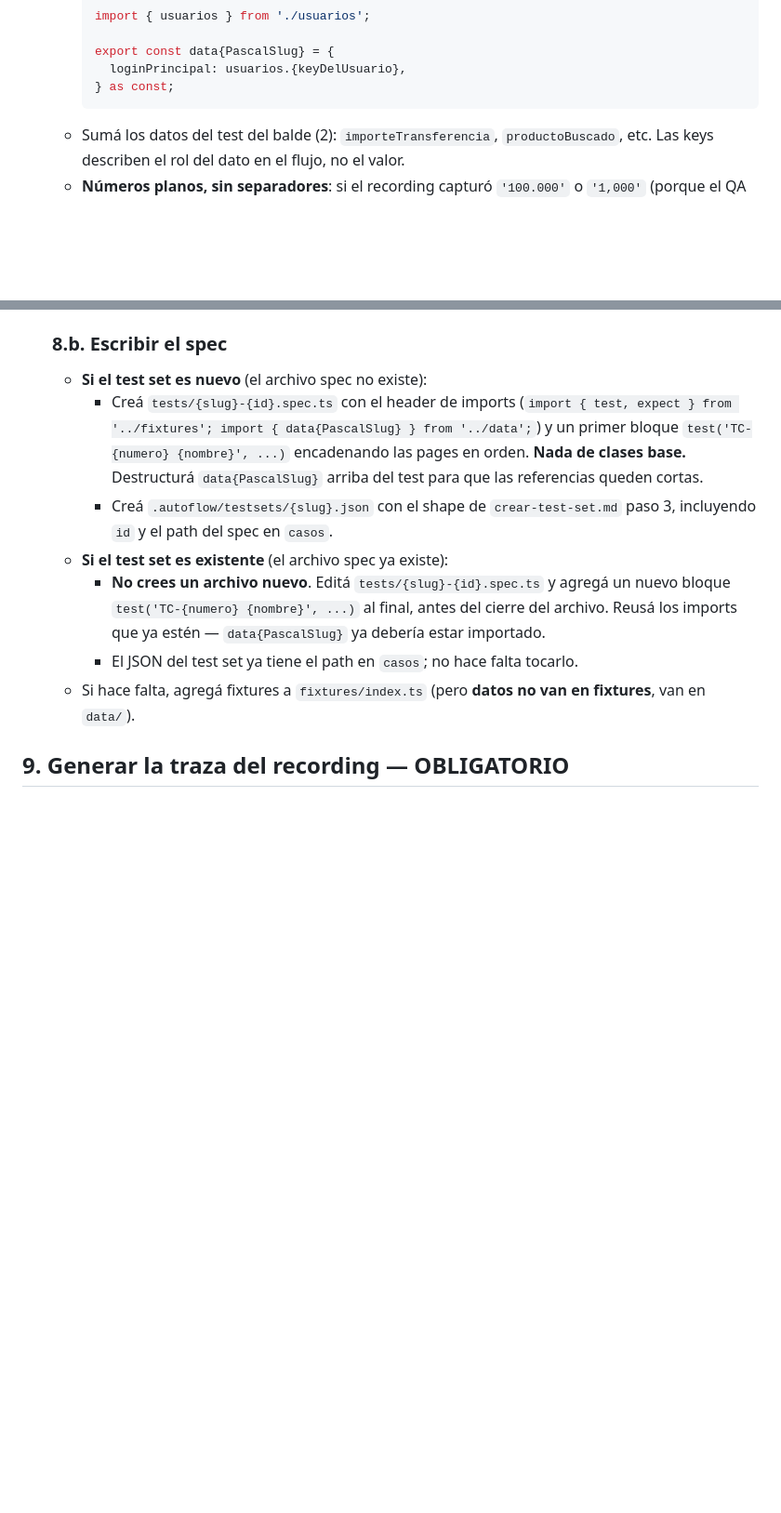
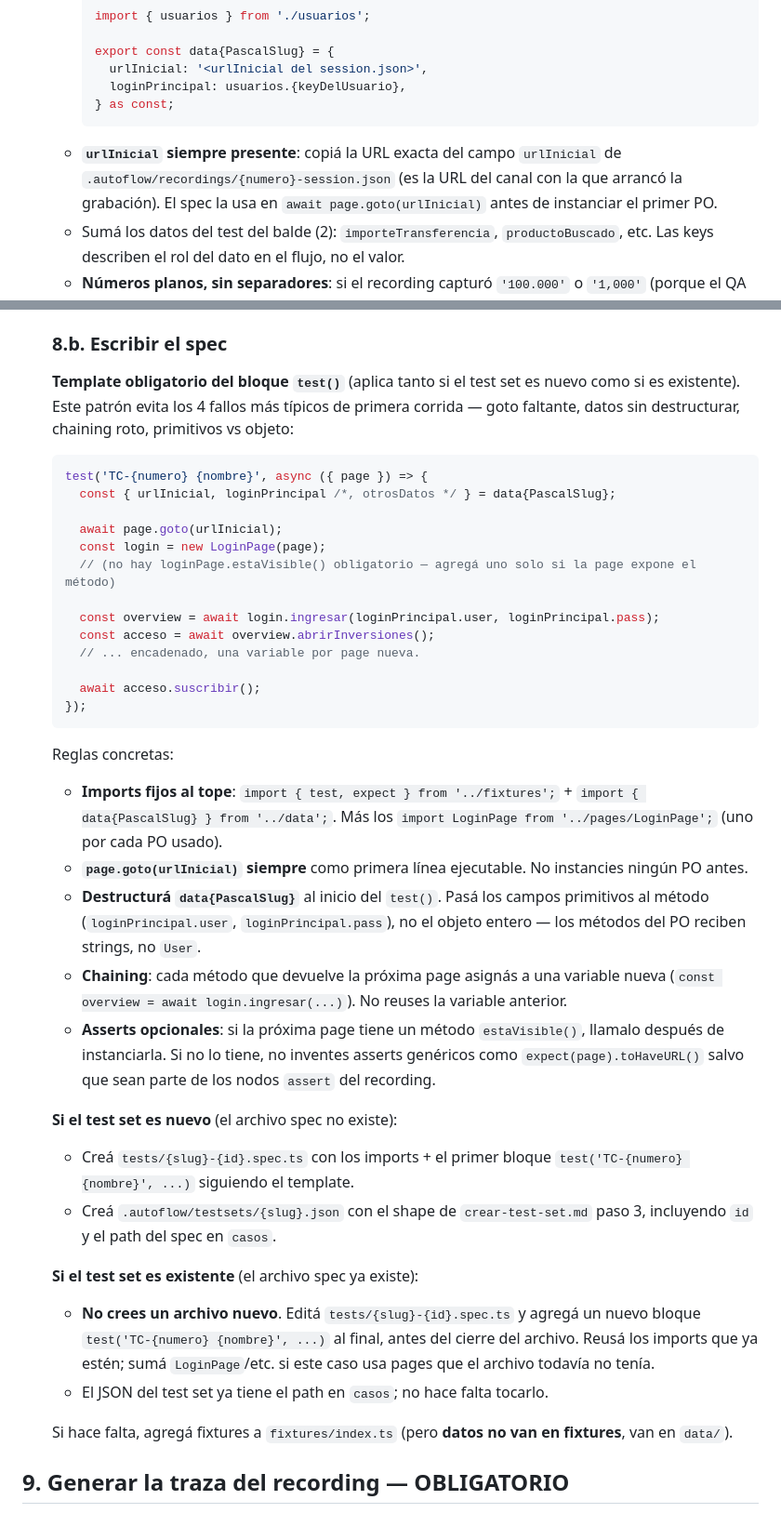
Before and after one commit to blass1/AutoFlowAgent, a Markdown page: .autoflow/prompts/generar-pom.md, 2 parts joined by grey strips. Shown at 93% size. Drawn GitHub-style; blank space fills up the shorter version.

````diff
--- a/.autoflow/prompts/generar-pom.md
+++ b/.autoflow/prompts/generar-pom.md
@@ -254,9 +258,11 @@ Cuando ya no hay pasos en "Nuevo", **antes** de generar el spec, hay que asociar
      import { usuarios } from './usuarios';
 
      export const data{PascalSlug} = {
+       urlInicial: '<urlInicial del session.json>',
        loginPrincipal: usuarios.{keyDelUsuario},
      } as const;
      ```
+   - **`urlInicial` siempre presente**: copiá la URL exacta del campo `urlInicial` de `.autoflow/recordings/{numero}-session.json` (es la URL del canal con la que arrancó la grabación). El spec la usa en `await page.goto(urlInicial)` antes de instanciar el primer PO.
    - Sumá los datos del test del balde (2): `importeTransferencia`, `productoBuscado`, etc. Las keys describen el rol del dato en el flujo, no el valor.
    - **Números planos, sin separadores**: si el recording capturó `'100.000'` o `'1,000'` (porque el QA tipeó así en el form), guardalo en el data file como `100000` (sin punto, sin coma, sin guion bajo, **como `number`** si es claramente un valor numérico). Si el form requiere el separador para aceptar el valor, formatealo en el `fill` del PO con `String(monto).replace(...)` — el data file siempre tiene el número crudo.
    - Si el caso es nuevo en un test set existente: enriquecé el `data-{slug}.ts` que ya está, sin romper las keys que ya usaban otros casos.
@@ -268,13 +274,40 @@ Cuando ya no hay pasos en "Nuevo", **antes** de generar el spec, hay que asociar
 
    ### 8.b. Escribir el spec
 
-   - **Si el test set es nuevo** (el archivo spec no existe):
-     - Creá `tests/{slug}-{id}.spec.ts` con el header de imports (`import { test, expect } from '../fixtures'; import { data{PascalSlug} } from '../data';`) y un primer bloque `test('TC-{numero} {nombre}', ...)` encadenando las pages en orden. **Nada de clases base.** Destructurá `data{PascalSlug}` arriba del test para que las referencias queden cortas.
-     - Creá `.autoflow/testsets/{slug}.json` con el shape de `crear-test-set.md` paso 3, incluyendo `id` y el path del spec en `casos`.
-   - **Si el test set es existente** (el archivo spec ya existe):
-     - **No crees un archivo nuevo**. Editá `tests/{slug}-{id}.spec.ts` y agregá un nuevo bloque `test('TC-{numero} {nombre}', ...)` al final, antes del cierre del archivo. Reusá los imports que ya estén — `data{PascalSlug}` ya debería estar importado.
-     - El JSON del test set ya tiene el path en `casos`; no hace falta tocarlo.
-   - Si hace falta, agregá fixtures a `fixtures/index.ts` (pero **datos no van en fixtures**, van en `data/`).
+   **Template obligatorio del bloque `test()`** (aplica tanto si el test set es nuevo como si es existente). Este patrón evita los 4 fallos más típicos de primera corrida — goto faltante, datos sin destructurar, chaining roto, primitivos vs objeto:
+
+   ```typescript
+   test('TC-{numero} {nombre}', async ({ page }) => {
+     const { urlInicial, loginPrincipal /*, otrosDatos */ } = data{PascalSlug};
+
+     await page.goto(urlInicial);
+     const login = new LoginPage(page);
+     // (no hay loginPage.estaVisible() obligatorio — agregá uno solo si la page expone el método)
+
+     const overview = await login.ingresar(loginPrincipal.user, loginPrincipal.pass);
+     const acceso = await overview.abrirInversiones();
+     // ... encadenado, una variable por page nueva.
+
+     await acceso.suscribir();
+   });
+   ```
+
+   Reglas concretas:
+   - **Imports fijos al tope**: `import { test, expect } from '../fixtures';` + `import { data{PascalSlug} } from '../data';`. Más los `import LoginPage from '../pages/LoginPage';` (uno por cada PO usado).
+   - **`page.goto(urlInicial)` siempre** como primera línea ejecutable. No instancies ningún PO antes.
+   - **Destructurá `data{PascalSlug}`** al inicio del `test()`. Pasá los campos primitivos al método (`loginPrincipal.user`, `loginPrincipal.pass`), no el objeto entero — los métodos del PO reciben strings, no `User`.
+   - **Chaining**: cada método que devuelve la próxima page asignás a una variable nueva (`const overview = await login.ingresar(...)`). No reuses la variable anterior.
+   - **Asserts opcionales**: si la próxima page tiene un método `estaVisible()`, llamalo después de instanciarla. Si no lo tiene, no inventes asserts genéricos como `expect(page).toHaveURL()` salvo que sean parte de los nodos `assert` del recording.
+
+   **Si el test set es nuevo** (el archivo spec no existe):
+   - Creá `tests/{slug}-{id}.spec.ts` con los imports + el primer bloque `test('TC-{numero} {nombre}', ...)` siguiendo el template.
+   - Creá `.autoflow/testsets/{slug}.json` con el shape de `crear-test-set.md` paso 3, incluyendo `id` y el path del spec en `casos`.
+
+   **Si el test set es existente** (el archivo spec ya existe):
+   - **No crees un archivo nuevo**. Editá `tests/{slug}-{id}.spec.ts` y agregá un nuevo bloque `test('TC-{numero} {nombre}', ...)` al final, antes del cierre del archivo. Reusá los imports que ya estén; sumá `LoginPage`/etc. si este caso usa pages que el archivo todavía no tenía.
+   - El JSON del test set ya tiene el path en `casos`; no hace falta tocarlo.
+
+   Si hace falta, agregá fixtures a `fixtures/index.ts` (pero **datos no van en fixtures**, van en `data/`).
 
 ## 9. Generar la traza del recording — OBLIGATORIO
 
````
Also changed, not shown: other parts of .autoflow/prompts/generar-pom.md (+5 -1 lines), .autoflow/conventions/pom-rules.md (+23 -9 lines).
